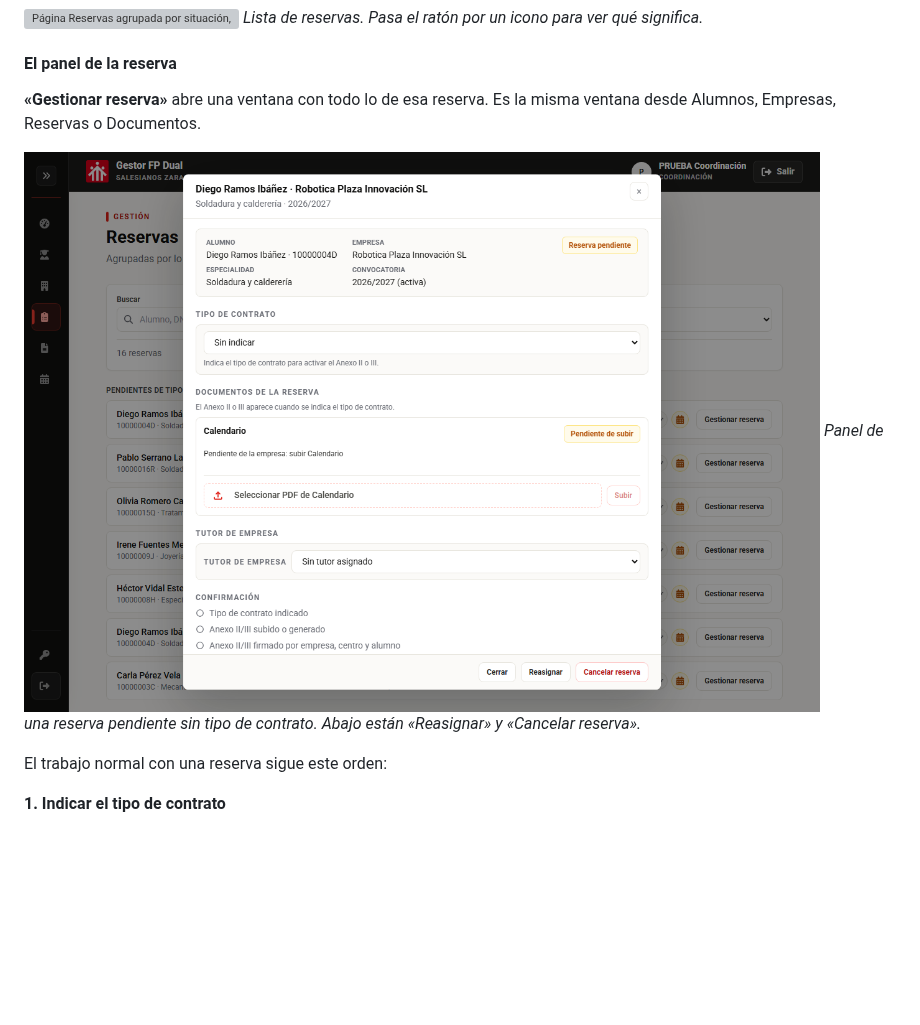
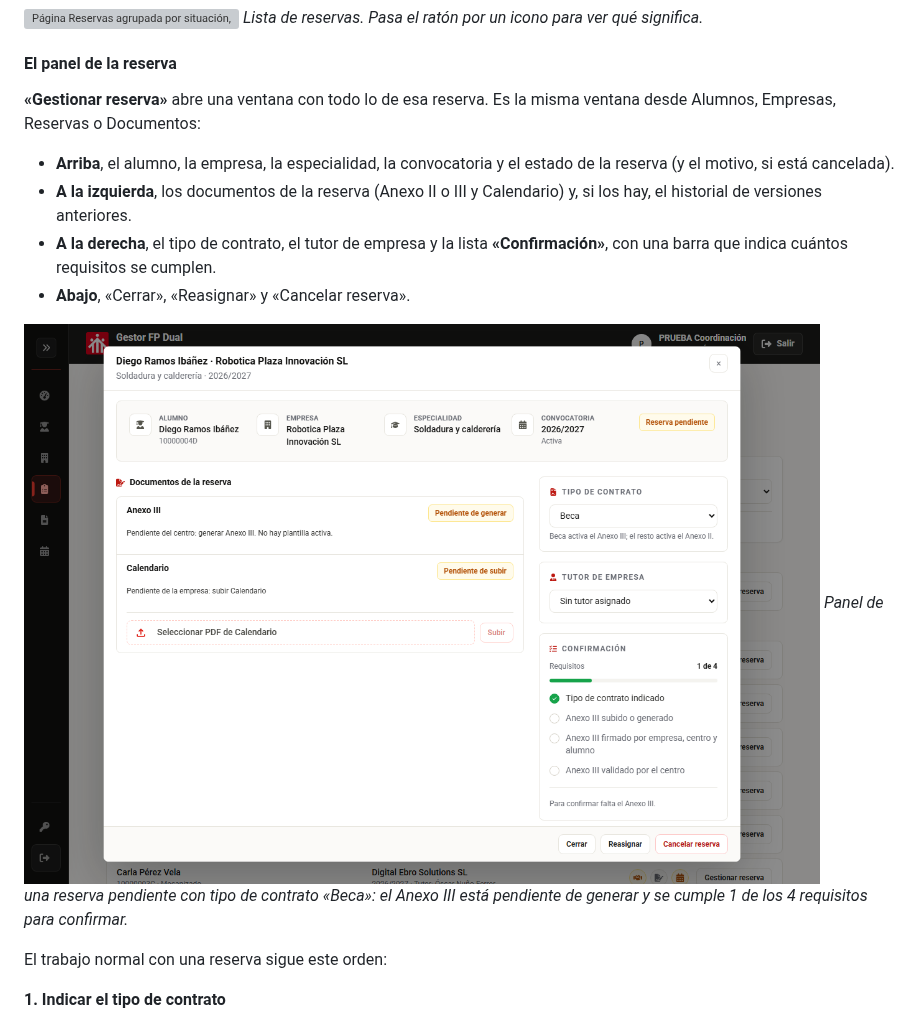
Before and after one commit to Katelynshapoval/Gestor-FP-Dual, a Markdown page: docs/MANUAL_DE_USUARIO.md, the part around the change. Rendered like a GitHub page; pictures changed too: docs/manual/imagenes/reserva-detalle.png; blank space fills up the shorter version; grey boxes are pictures that could not be loaded.

Commit message:
Reservation panel: wider two-column layout with summary strip, side cards and confirmation progress

```diff
--- a/docs/MANUAL_DE_USUARIO.md
+++ b/docs/MANUAL_DE_USUARIO.md
@@ -566,10 +566,15 @@ _Lista de reservas. Pasa el ratón por un icono para ver qué significa._
 
 #### El panel de la reserva
 
-**«Gestionar reserva»** abre una ventana con todo lo de esa reserva. Es la misma ventana desde Alumnos, Empresas, Reservas o Documentos.
+**«Gestionar reserva»** abre una ventana con todo lo de esa reserva. Es la misma ventana desde Alumnos, Empresas, Reservas o Documentos:
+
+- **Arriba**, el alumno, la empresa, la especialidad, la convocatoria y el estado de la reserva (y el motivo, si está cancelada).
+- **A la izquierda**, los documentos de la reserva (Anexo II o III y Calendario) y, si los hay, el historial de versiones anteriores.
+- **A la derecha**, el tipo de contrato, el tutor de empresa y la lista **«Confirmación»**, con una barra que indica cuántos requisitos se cumplen.
+- **Abajo**, «Cerrar», «Reasignar» y «Cancelar reserva».
 
 ![Ventana de una reserva pendiente con el tipo de contrato, los documentos, el tutor y la lista de confirmación](manual/imagenes/reserva-detalle.png)
-_Panel de una reserva pendiente sin tipo de contrato. Abajo están «Reasignar» y «Cancelar reserva»._
+_Panel de una reserva pendiente con tipo de contrato «Beca»: el Anexo III está pendiente de generar y se cumple 1 de los 4 requisitos para confirmar._
 
 El trabajo normal con una reserva sigue este orden:
 
```
Also changed, not shown: 4 other files.
